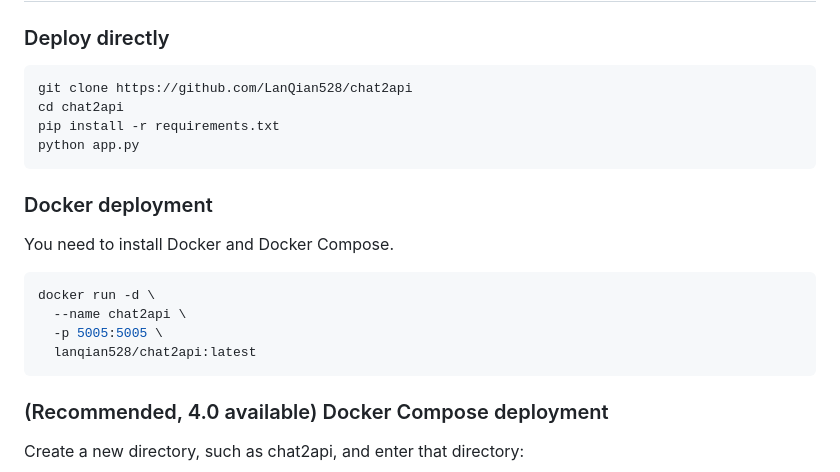
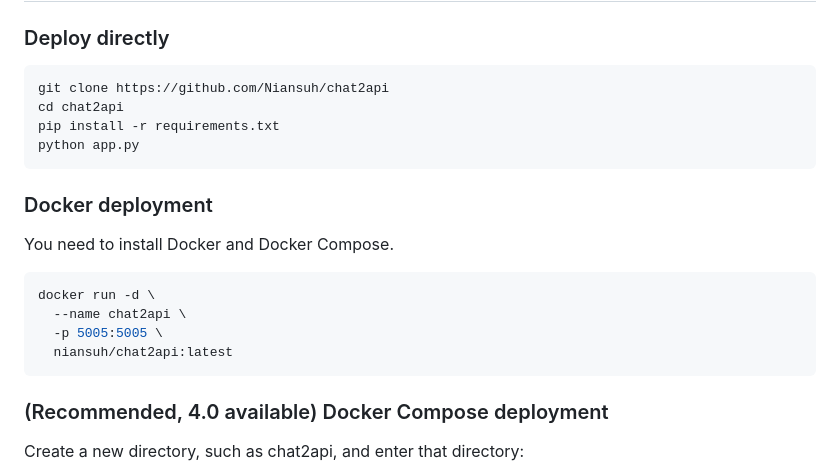
Before and after one commit to Niansuh/chat2api, a Markdown page: README.md, the part around the change. Rendered like a GitHub page.

````diff
--- a/README.md
+++ b/README.md
@@ -42,7 +42,7 @@ When requesting, pass in the value you configured in `AUTHORIZATION` to poll mul
 ### Deploy directly
 
 ```bash
-git clone https://github.com/LanQian528/chat2api
+git clone https://github.com/Niansuh/chat2api
 cd chat2api
 pip install -r requirements.txt
 python app.py
@@ -56,7 +56,7 @@ You need to install Docker and Docker Compose.
 docker run -d \
   --name chat2api \
   -p 5005:5005 \
-  lanqian528/chat2api:latest
+  niansuh/chat2api:latest
 ```
 
 ### (Recommended, 4.0 available) Docker Compose deployment
````
